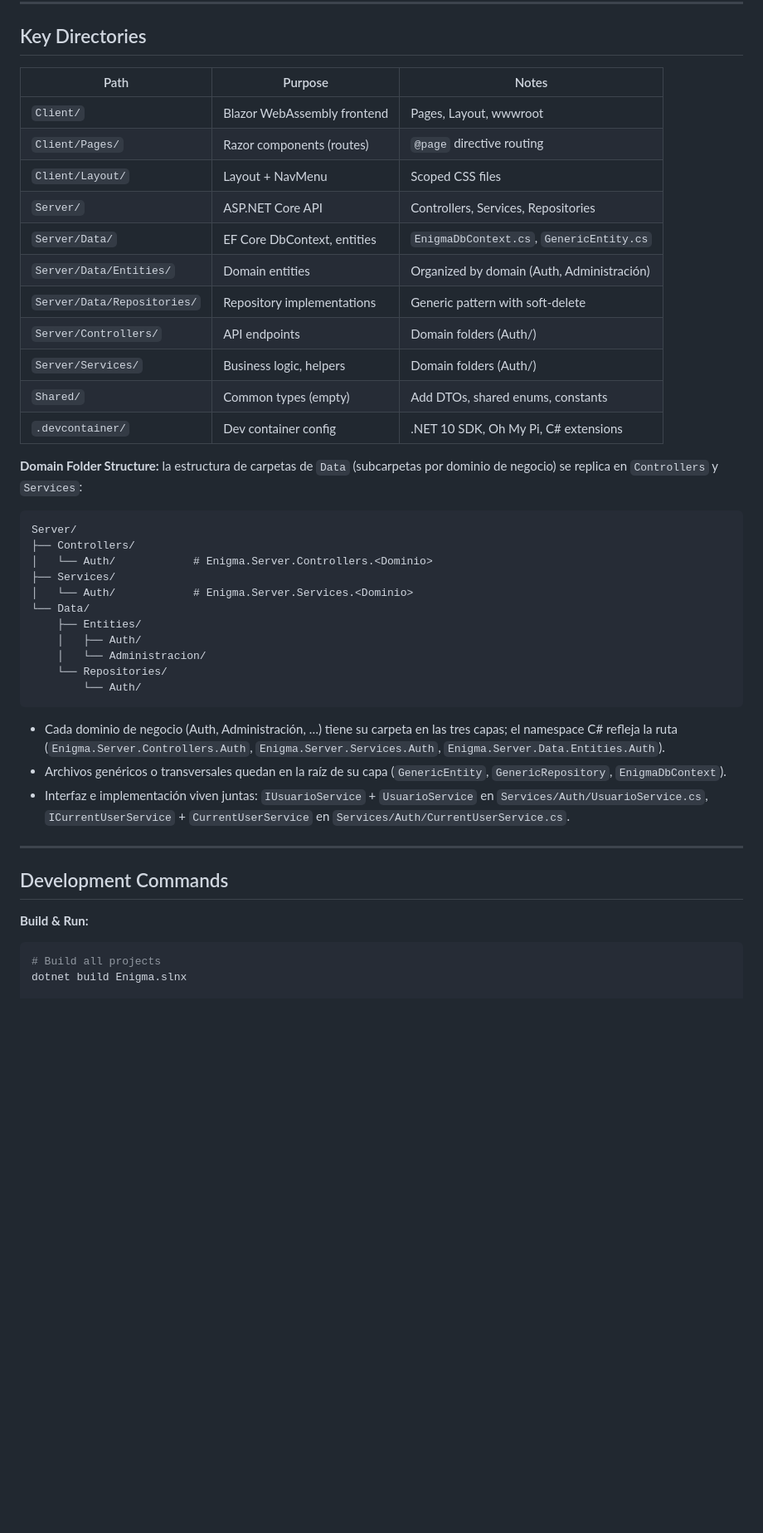
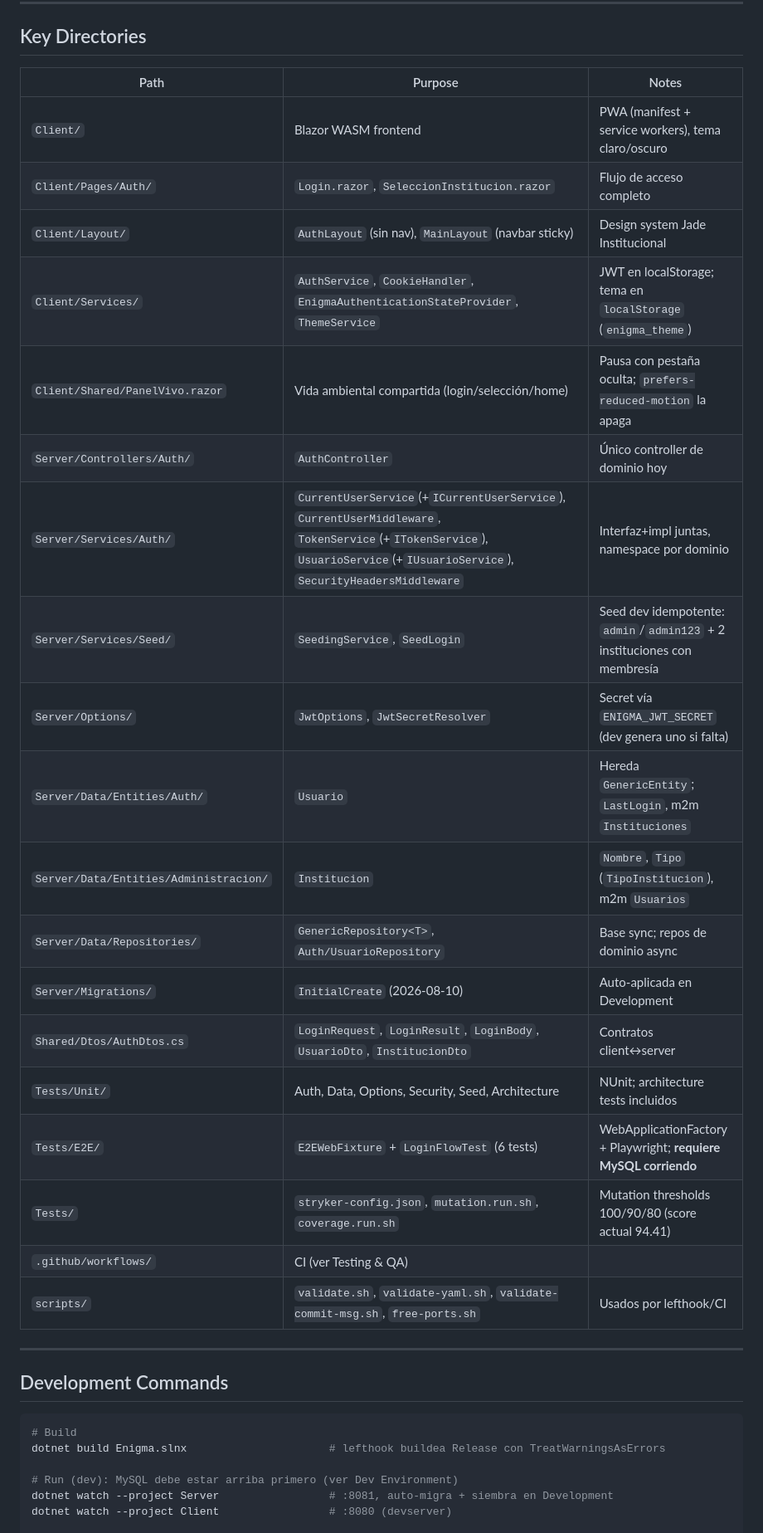
Before and after one commit to Agustin-Gigena/Enigma, a Markdown page: AGENTS.md, the part around one of its changes. Shown at 83% size. GitHub-like rendering; blank space fills up the shorter version.

````diff
--- a/AGENTS.md
+++ b/AGENTS.md
@@ -57,53 +36,37 @@ Client Page (@inject HttpClient)
 
 ## Key Directories
 
-| Path | Purpose | Notes |
-|------|---------|-------|
-| `Client/` | Blazor WebAssembly frontend | Pages, Layout, wwwroot |
-| `Client/Pages/` | Razor components (routes) | `@page` directive routing |
-| `Client/Layout/` | Layout + NavMenu | Scoped CSS files |
-| `Server/` | ASP.NET Core API | Controllers, Services, Repositories |
-| `Server/Data/` | EF Core DbContext, entities | `EnigmaDbContext.cs`, `GenericEntity.cs` |
-| `Server/Data/Entities/` | Domain entities | Organized by domain (Auth, Administración) |
-| `Server/Data/Repositories/` | Repository implementations | Generic pattern with soft-delete |
-| `Server/Controllers/` | API endpoints | Domain folders (Auth/) |
-| `Server/Services/` | Business logic, helpers | Domain folders (Auth/) |
-| `Shared/` | Common types (empty) | Add DTOs, shared enums, constants |
-| `.devcontainer/` | Dev container config | .NET 10 SDK, Oh My Pi, C# extensions |
+|Path|Purpose|Notes|
+|---|---|---|
+|`Client/`|Blazor WASM frontend|PWA (manifest + service workers), tema claro/oscuro|
+|`Client/Pages/Auth/`|`Login.razor`, `SeleccionInstitucion.razor`|Flujo de acceso completo|
+|`Client/Layout/`|`AuthLayout` (sin nav), `MainLayout` (navbar sticky)|Design system Jade Institucional|
+|`Client/Services/`|`AuthService`, `CookieHandler`, `EnigmaAuthenticationStateProvider`, `ThemeService`|JWT en localStorage; tema en `localStorage` (`enigma_theme`)|
+|`Client/Shared/PanelVivo.razor`|Vida ambiental compartida (login/selección/home)|Pausa con pestaña oculta; `prefers-reduced-motion` la apaga|
+|`Server/Controllers/Auth/`|`AuthController`|Único controller de dominio hoy|
+|`Server/Services/Auth/`|`CurrentUserService`(+`ICurrentUserService`), `CurrentUserMiddleware`, `TokenService`(+`ITokenService`), `UsuarioService`(+`IUsuarioService`), `SecurityHeadersMiddleware`|Interfaz+impl juntas, namespace por dominio|
+|`Server/Services/Seed/`|`SeedingService`, `SeedLogin`|Seed dev idempotente: `admin`/`admin123` + 2 instituciones con membresía|
+|`Server/Options/`|`JwtOptions`, `JwtSecretResolver`|Secret vía `ENIGMA_JWT_SECRET` (dev genera uno si falta)|
+|`Server/Data/Entities/Auth/`|`Usuario`|Hereda `GenericEntity`; `LastLogin`, m2m `Instituciones`|
+|`Server/Data/Entities/Administracion/`|`Institucion`|`Nombre`, `Tipo` (`TipoInstitucion`), m2m `Usuarios`|
+|`Server/Data/Repositories/`|`GenericRepository<T>`, `Auth/UsuarioRepository`|Base sync; repos de dominio async|
+|`Server/Migrations/`|`InitialCreate` (2026-08-10)|Auto-aplicada en Development|
+|`Shared/Dtos/AuthDtos.cs`|`LoginRequest`, `LoginResult`, `LoginBody`, `UsuarioDto`, `InstitucionDto`|Contratos client↔server|
+|`Tests/Unit/`|Auth, Data, Options, Security, Seed, Architecture|NUnit; architecture tests incluidos|
+|`Tests/E2E/`|`E2EWebFixture` + `LoginFlowTest` (6 tests)|WebApplicationFactory + Playwright; **requiere MySQL corriendo**|
+|`Tests/`|`stryker-config.json`, `mutation.run.sh`, `coverage.run.sh`|Mutation thresholds 100/90/80 (score actual 94.41)|
+|`.github/workflows/`|CI (ver Testing & QA)||
+|`scripts/`|`validate.sh`, `validate-yaml.sh`, `validate-commit-msg.sh`, `free-ports.sh`|Usados por lefthook/CI|
 
-
-**Domain Folder Structure:** la estructura de carpetas de `Data` (subcarpetas por
-dominio de negocio) se replica en `Controllers` y `Services`:
-
-```
-Server/
-├── Controllers/
-│   └── Auth/            # Enigma.Server.Controllers.<Dominio>
-├── Services/
-│   └── Auth/            # Enigma.Server.Services.<Dominio>
-└── Data/
-    ├── Entities/
-    │   ├── Auth/
-    │   └── Administracion/
-    └── Repositories/
-        └── Auth/
-```
-
-- Cada dominio de negocio (Auth, Administración, …) tiene su carpeta en las
-  tres capas; el namespace C# refleja la ruta (`Enigma.Server.Controllers.Auth`,
-  `Enigma.Server.Services.Auth`, `Enigma.Server.Data.Entities.Auth`).
-- Archivos genéricos o transversales quedan en la raíz de su capa
-  (`GenericEntity`, `GenericRepository`, `EnigmaDbContext`).
-- Interfaz e implementación viven juntas: `IUsuarioService` + `UsuarioService`
-  en `Services/Auth/UsuarioService.cs`, `ICurrentUserService` +
-  `CurrentUserService` en `Services/Auth/CurrentUserService.cs`.
 ---
 
 ## Development Commands
 
-**Build & Run:**
+```bash
+# Build
+dotnet build Enigma.slnx                      # lefthook buildea Release con TreatWarningsAsErrors
 
-```bash
-# Build all projects
-dotnet build Enigma.slnx
+# Run (dev): MySQL debe estar arriba primero (ver Dev Environment)
+dotnet watch --project Server                 # :8081, auto-migra + siembra en Development
+dotnet watch --project Client                 # :8080 (devserver)
 
````
Also changed, not shown: other parts of AGENTS.md (+66 -333 lines), 1 other file.
